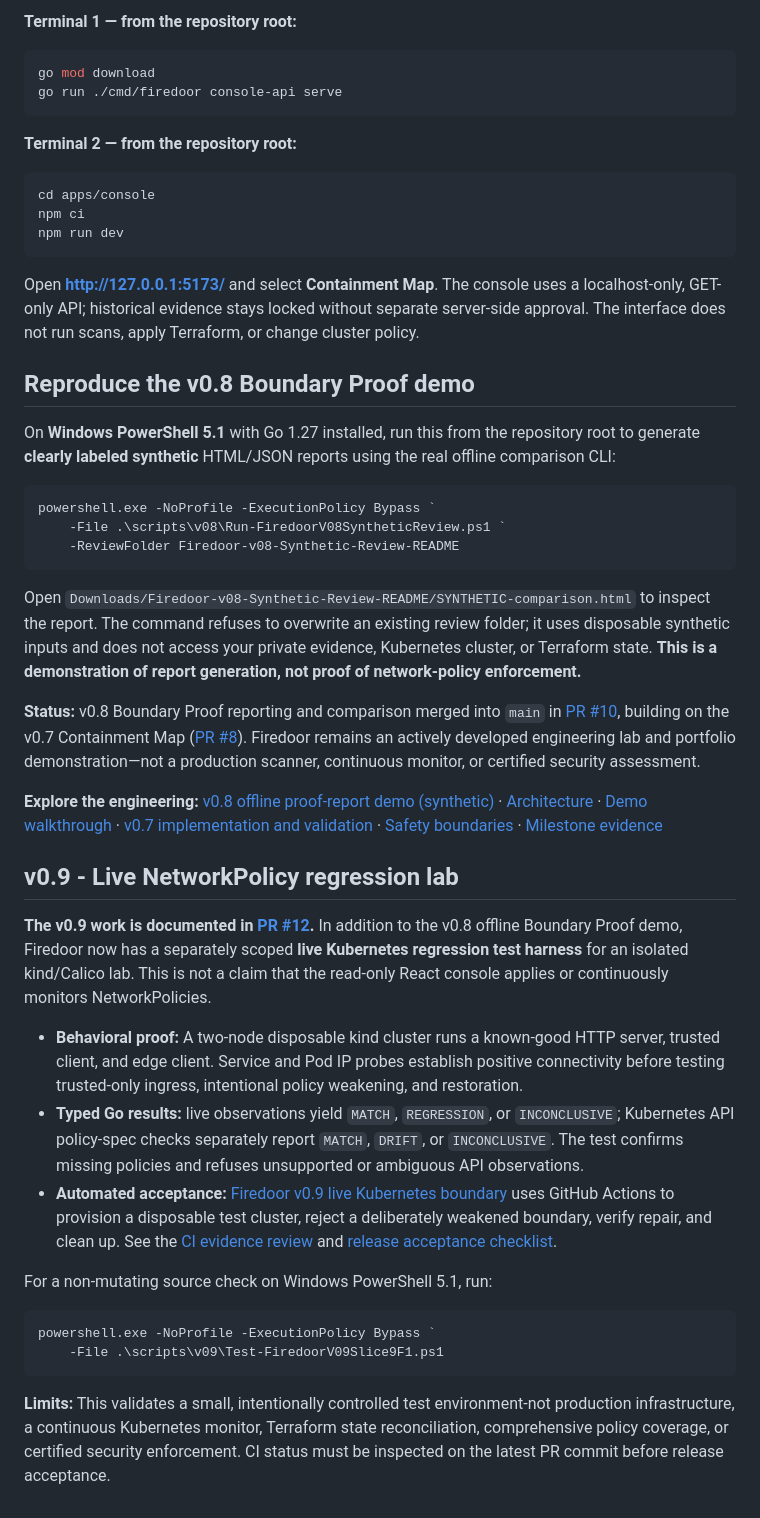
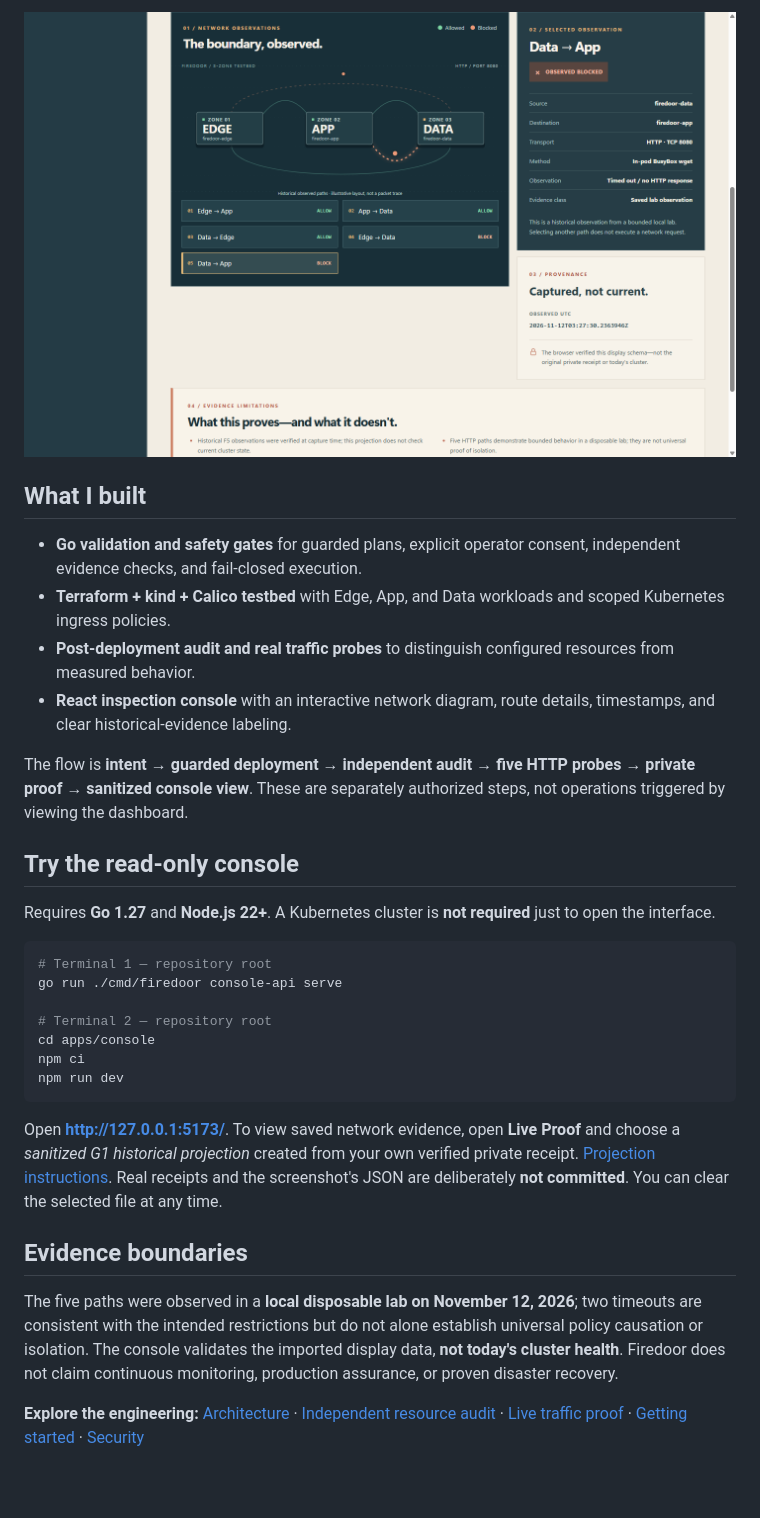
Before and after one commit to danielguillaumont/firedoor, a Markdown page: README.md, the part around one of its changes. Rendered like a GitHub page; pictures changed too: docs/screenshots/live-proof/04-blocked-data-app.png (added); folded sections open; blank space fills up the shorter version.

````diff
--- a/README.md
+++ b/README.md
@@ -30,50 +35,35 @@ Requires **Go 1.27** and **Node.js 22+**. No running Kubernetes cluster or priva
 
-**Terminal 1 — from the repository root:**
+![Firedoor blocked Data-to-App HTTP observation](docs/screenshots/live-proof/04-blocked-data-app.png)
+
+</details>
+
+## What I built
+
+- **Go validation and safety gates** for guarded plans, explicit operator consent, independent evidence checks, and fail-closed execution.
+- **Terraform + kind + Calico testbed** with Edge, App, and Data workloads and scoped Kubernetes ingress policies.
+- **Post-deployment audit and real traffic probes** to distinguish configured resources from measured behavior.
+- **React inspection console** with an interactive network diagram, route details, timestamps, and clear historical-evidence labeling.
+
+The flow is **intent → guarded deployment → independent audit → five HTTP probes → private proof → sanitized console view**. These are separately authorized steps, not operations triggered by viewing the dashboard.
+
+## Try the read-only console
+
+Requires **Go 1.27** and **Node.js 22+**. A Kubernetes cluster is **not required** just to open the interface.
 
 ```powershell
-go mod download
+# Terminal 1 — repository root
 go run ./cmd/firedoor console-api serve
-```
 
-**Terminal 2 — from the repository root:**
-
-```powershell
+# Terminal 2 — repository root
 cd apps/console
 npm ci
 npm run dev
 ```
 
-Open **http://127.0.0.1:5173/** and select **Containment Map**. The console uses a localhost-only, GET-only API; historical evidence stays locked without separate server-side approval. The interface does not run scans, apply Terraform, or change cluster policy.
+Open **http://127.0.0.1:5173/**. To view saved network evidence, open **Live Proof** and choose a *sanitized G1 historical projection* created from your own verified private receipt. [Projection instructions](docs/v10-live-proof-console-projection.md). Real receipts and the screenshot's JSON are deliberately **not committed**. You can clear the selected file at any time.
 
-## Reproduce the v0.8 Boundary Proof demo
+## Evidence boundaries
 
-On **Windows PowerShell 5.1** with Go 1.27 installed, run this from the repository root to generate **clearly labeled synthetic** HTML/JSON reports using the real offline comparison CLI:
+The five paths were observed in a **local disposable lab on November 12, 2026**; two timeouts are consistent with the intended restrictions but do not alone establish universal policy causation or isolation. The console validates the imported display data, **not today's cluster health**. Firedoor does not claim continuous monitoring, production assurance, or proven disaster recovery.
 
-```powershell
-powershell.exe -NoProfile -ExecutionPolicy Bypass `
-    -File .\scripts\v08\Run-FiredoorV08SyntheticReview.ps1 `
-    -ReviewFolder Firedoor-v08-Synthetic-Review-README
-```
-
-Open `Downloads/Firedoor-v08-Synthetic-Review-README/SYNTHETIC-comparison.html` to inspect the report. The command refuses to overwrite an existing review folder; it uses disposable synthetic inputs and does not access your private evidence, Kubernetes cluster, or Terraform state. **This is a demonstration of report generation, not proof of network-policy enforcement.**
-
-**Status:** v0.8 Boundary Proof reporting and comparison merged into `main` in [PR #10](https://github.com/danielguillaumont/firedoor/pull/10), building on the v0.7 Containment Map ([PR #8](https://github.com/danielguillaumont/firedoor/pull/8)). Firedoor remains an actively developed engineering lab and portfolio demonstration—not a production scanner, continuous monitor, or certified security assessment.
-
-**Explore the engineering:** [v0.8 offline proof-report demo (synthetic)](docs/v08-boundary-proofs-slice8e2.md) · [Architecture](docs/architecture.md) · [Demo walkthrough](docs/v06-console-demo-guide.md) · [v0.7 implementation and validation](docs/v07-containment-map-slice7e2b.md) · [Safety boundaries](SECURITY.md) · [Milestone evidence](docs/v05-validation-summary.md)
-
-## v0.9 - Live NetworkPolicy regression lab
-
-**The v0.9 work is documented in [PR #12](https://github.com/danielguillaumont/firedoor/pull/12).** In addition to the v0.8 offline Boundary Proof demo, Firedoor now has a separately scoped **live Kubernetes regression test harness** for an isolated kind/Calico lab. This is not a claim that the read-only React console applies or continuously monitors NetworkPolicies.
-
-- **Behavioral proof:** A two-node disposable kind cluster runs a known-good HTTP server, trusted client, and edge client. Service and Pod IP probes establish positive connectivity before testing trusted-only ingress, intentional policy weakening, and restoration.
-- **Typed Go results:** live observations yield `MATCH`, `REGRESSION`, or `INCONCLUSIVE`; Kubernetes API policy-spec checks separately report `MATCH`, `DRIFT`, or `INCONCLUSIVE`. The test confirms missing policies and refuses unsupported or ambiguous API observations.
-- **Automated acceptance:** [Firedoor v0.9 live Kubernetes boundary](.github/workflows/v09-live-network-boundary.yml) uses GitHub Actions to provision a disposable test cluster, reject a deliberately weakened boundary, verify repair, and clean up. See the [CI evidence review](docs/v09-ci-evidence-review.md) and [release acceptance checklist](docs/v09-release-acceptance.md).
-
-For a non-mutating source check on Windows PowerShell 5.1, run:
-
-```powershell
-powershell.exe -NoProfile -ExecutionPolicy Bypass `
-    -File .\scripts\v09\Test-FiredoorV09Slice9F1.ps1
-```
-
-**Limits:** This validates a small, intentionally controlled test environment-not production infrastructure, a continuous Kubernetes monitor, Terraform state reconciliation, comprehensive policy coverage, or certified security enforcement. CI status must be inspected on the latest PR commit before release acceptance.
+**Explore the engineering:** [Architecture](docs/architecture.md) · [Independent resource audit](docs/v10-fd004-post-apply-read-only-audit.md) · [Live traffic proof](docs/v10-fd004-live-network-enforcement-proof.md) · [Getting started](START-HERE.md) · [Security](SECURITY.md)
````
Also changed, not shown: other parts of README.md (+20 -15 lines), docs/v10-live-proof-console-g3a.md (added, +20 -0 lines), docs/v10-live-proof-console-g3b.md (added, +51 -0 lines), docs/v10-live-proof-console-g3d.md (added, +11 -0 lines), docs/v10-live-proof-readme-g3c.md (added, +26 -0 lines), docs/screenshots/live-proof/02-loaded-proof-overview.png (added), docs/screenshots/live-proof/03-allowed-app-data.png (added), 11 other files.
